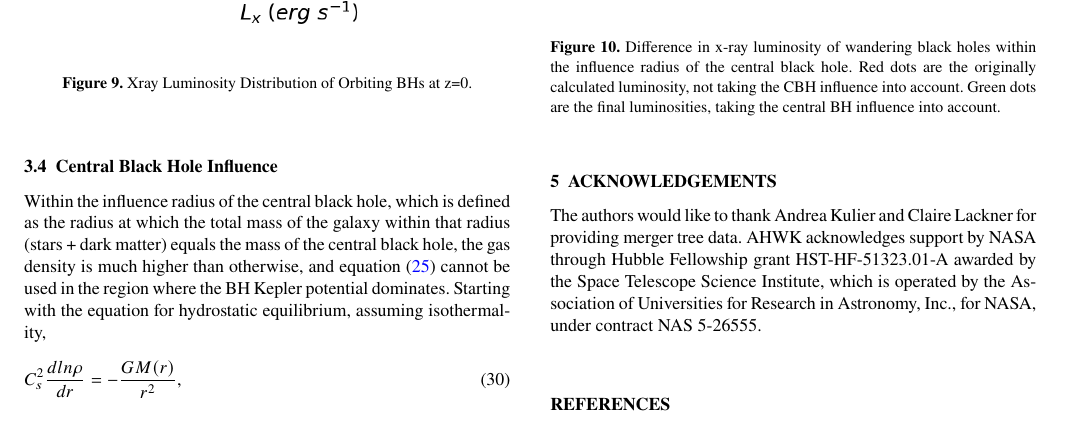
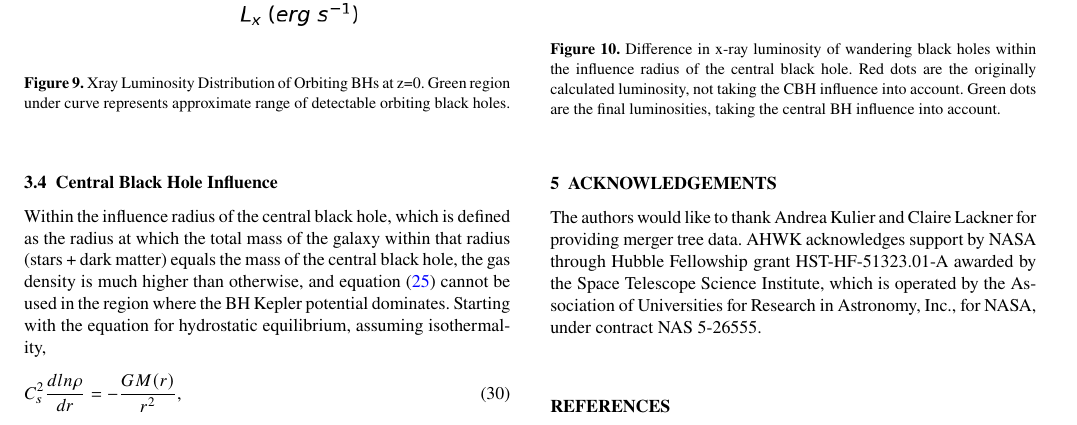
Before and after one commit to ahwkuepper/cannibalism_paper, a LaTeX paper (paper.tex): part of page 7 of 8, cut so that both start at the same text. Compiled offline with pdfLaTeX.

Commit message:
Final final edit before sending to certain references for opinions.

```diff
--- a/paper.tex
+++ b/paper.tex
@@ -418,7 +418,7 @@ The Eddington limit is defined as:
 \begin{figure}
 \begin{center}
 \includegraphics[width=0.5\textwidth]{plots/"Final Luminosities using Kohei factor".png}
-\caption{Xray Luminosity Distribution of Orbiting BHs at z=0.}
+\caption{Xray Luminosity Distribution of Orbiting BHs at z=0.  Green region under curve represents approximate range of detectable orbiting black holes.}
 \label{fig:ldobhs}
 \end{center}
 \end{figure}
```
Also changed, not shown: plots/Final Luminosities using Kohei factor.png.
